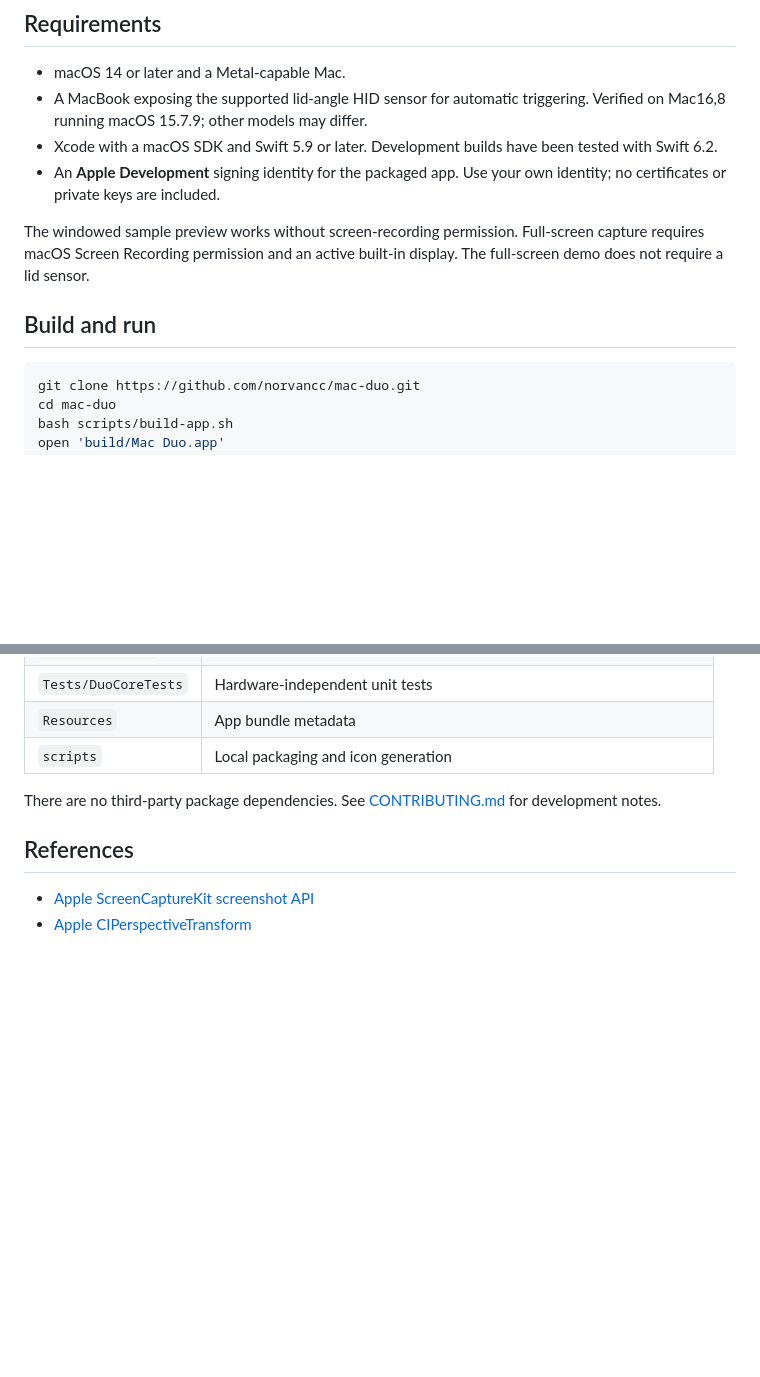
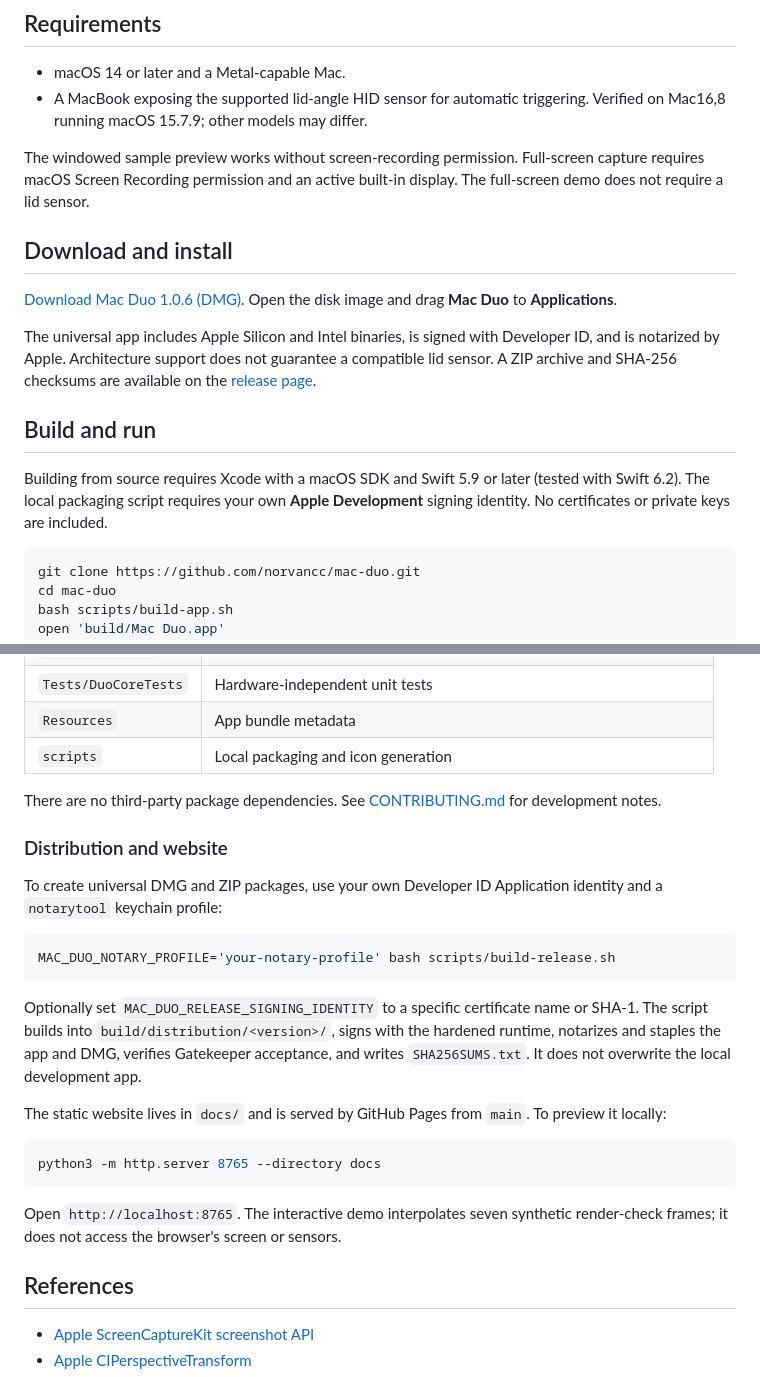
Before and after one commit to norvancc/mac-duo, a Markdown page: README.md, 2 parts joined by grey strips. Rendered like a GitHub page; blank space fills up the shorter version.

Commit message:
Document release downloads and GitHub Pages website

````diff
--- a/README.md
+++ b/README.md
@@ -26,12 +26,18 @@ The current settings UI is in Simplified Chinese.
 
 - macOS 14 or later and a Metal-capable Mac.
 - A MacBook exposing the supported lid-angle HID sensor for automatic triggering. Verified on Mac16,8 running macOS 15.7.9; other models may differ.
-- Xcode with a macOS SDK and Swift 5.9 or later. Development builds have been tested with Swift 6.2.
-- An **Apple Development** signing identity for the packaged app. Use your own identity; no certificates or private keys are included.
 
 The windowed sample preview works without screen-recording permission. Full-screen capture requires macOS Screen Recording permission and an active built-in display. The full-screen demo does not require a lid sensor.
 
+## Download and install
+
+[Download Mac Duo 1.0.6 (DMG)](https://github.com/norvancc/mac-duo/releases/download/v1.0.6/Mac-Duo-1.0.6-universal.dmg). Open the disk image and drag **Mac Duo** to **Applications**.
+
+The universal app includes Apple Silicon and Intel binaries, is signed with Developer ID, and is notarized by Apple. Architecture support does not guarantee a compatible lid sensor. A ZIP archive and SHA-256 checksums are available on the [release page](https://github.com/norvancc/mac-duo/releases/tag/v1.0.6).
+
 ## Build and run
+
+Building from source requires Xcode with a macOS SDK and Swift 5.9 or later (tested with Swift 6.2). The local packaging script requires your own **Apple Development** signing identity. No certificates or private keys are included.
 
 ```sh
 git clone https://github.com/norvancc/mac-duo.git
@@ -99,6 +105,24 @@ Core tests cover angle geometry, fixed hinge endpoints, numerical stability, and
 
 There are no third-party package dependencies. See [CONTRIBUTING.md](CONTRIBUTING.md) for development notes.
 
+### Distribution and website
+
+To create universal DMG and ZIP packages, use your own Developer ID Application identity and a `notarytool` keychain profile:
+
+```sh
+MAC_DUO_NOTARY_PROFILE='your-notary-profile' bash scripts/build-release.sh
+```
+
+Optionally set `MAC_DUO_RELEASE_SIGNING_IDENTITY` to a specific certificate name or SHA-1. The script builds into `build/distribution/<version>/`, signs with the hardened runtime, notarizes and staples the app and DMG, verifies Gatekeeper acceptance, and writes `SHA256SUMS.txt`. It does not overwrite the local development app.
+
+The static website lives in `docs/` and is served by GitHub Pages from `main`. To preview it locally:
+
+```sh
+python3 -m http.server 8765 --directory docs
+```
+
+Open `http://localhost:8765`. The interactive demo interpolates seven synthetic render-check frames; it does not access the browser's screen or sensors.
+
 ## References
 
 - [Apple ScreenCaptureKit screenshot API](https://developer.apple.com/documentation/screencapturekit/scscreenshotmanager)
````
Also changed, not shown: other parts of README.md (+1 -1 lines), README.zh-CN.md (+21 -3 lines).
